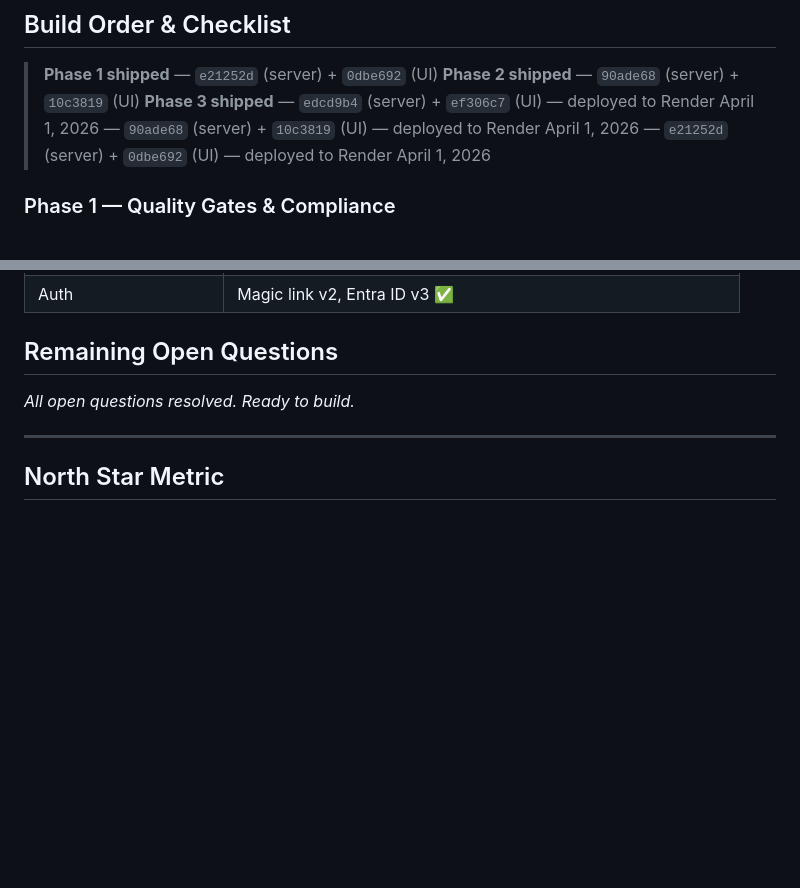
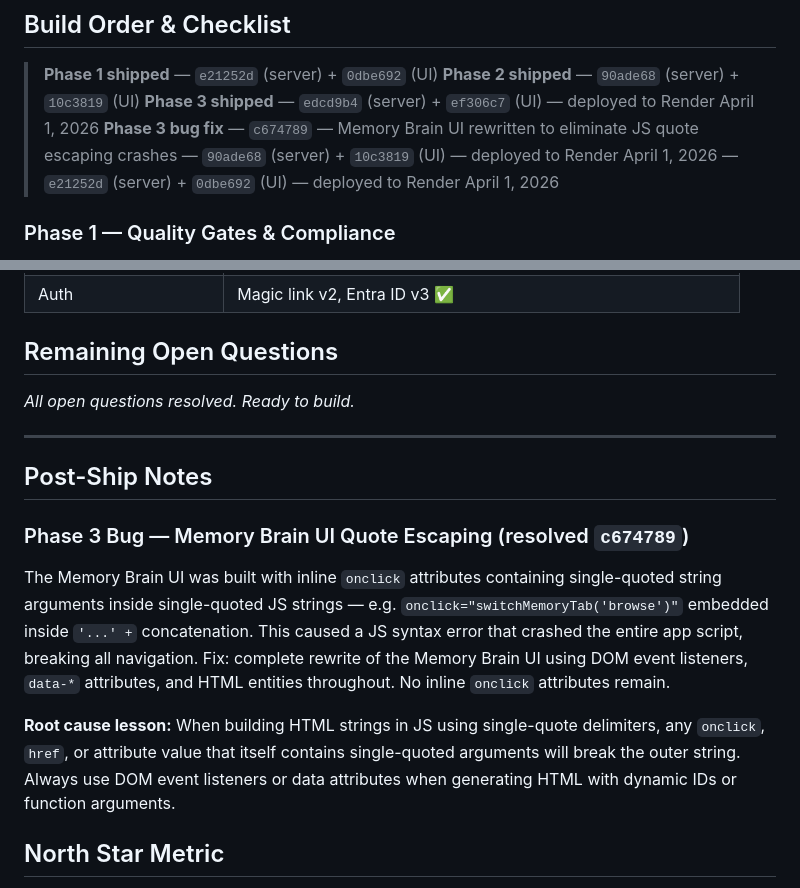
Before and after one commit to Sandbox-Group-LLC/Intel-Content-Review, a Markdown page: V2_WHITEBOARD.md, 2 parts joined by grey strips. Rendered like a GitHub page; blank space fills up the shorter version.

Commit message:
docs: update whiteboard — Phase 3 complete, README updated, bug fix documented

```diff
--- a/V2_WHITEBOARD.md
+++ b/V2_WHITEBOARD.md
@@ -612,7 +612,8 @@ POST /api/submissions/:id/competitive/reframe → Run Stage 3 reframe on single
 
 > **Phase 1 shipped** — `e21252d` (server) + `0dbe692` (UI)
 > **Phase 2 shipped** — `90ade68` (server) + `10c3819` (UI)
-> **Phase 3 shipped** — `edcd9b4` (server) + `ef306c7` (UI) — deployed to Render April 1, 2026 — `90ade68` (server) + `10c3819` (UI) — deployed to Render April 1, 2026 — `e21252d` (server) + `0dbe692` (UI) — deployed to Render April 1, 2026
+> **Phase 3 shipped** — `edcd9b4` (server) + `ef306c7` (UI) — deployed to Render April 1, 2026
+> **Phase 3 bug fix** — `c674789` — Memory Brain UI rewritten to eliminate JS quote escaping crashes — `90ade68` (server) + `10c3819` (UI) — deployed to Render April 1, 2026 — `e21252d` (server) + `0dbe692` (UI) — deployed to Render April 1, 2026
 
 ### Phase 1 — Quality Gates & Compliance
 - [x] Define gate field requirements and scoring weights
@@ -688,6 +689,13 @@ POST /api/submissions/:id/competitive/reframe → Run Stage 3 reframe on single
 
 ---
 
+## Post-Ship Notes
+
+### Phase 3 Bug — Memory Brain UI Quote Escaping (resolved `c674789`)
+The Memory Brain UI was built with inline `onclick` attributes containing single-quoted string arguments inside single-quoted JS strings — e.g. `onclick="switchMemoryTab('browse')"` embedded inside `'...' +` concatenation. This caused a JS syntax error that crashed the entire app script, breaking all navigation. Fix: complete rewrite of the Memory Brain UI using DOM event listeners, `data-*` attributes, and HTML entities throughout. No inline `onclick` attributes remain.
+
+**Root cause lesson:** When building HTML strings in JS using single-quote delimiters, any `onclick`, `href`, or attribute value that itself contains single-quoted arguments will break the outer string. Always use DOM event listeners or data attributes when generating HTML with dynamic IDs or function arguments.
+
 ## North Star Metric
 
 > After three event cycles using v2, the average AI score of approved sessions should be measurably higher than the average score from the first cycle — and post-event survey session scores should follow.
```
Also changed, not shown: other parts of V2_WHITEBOARD.md (+1 -1 lines).
